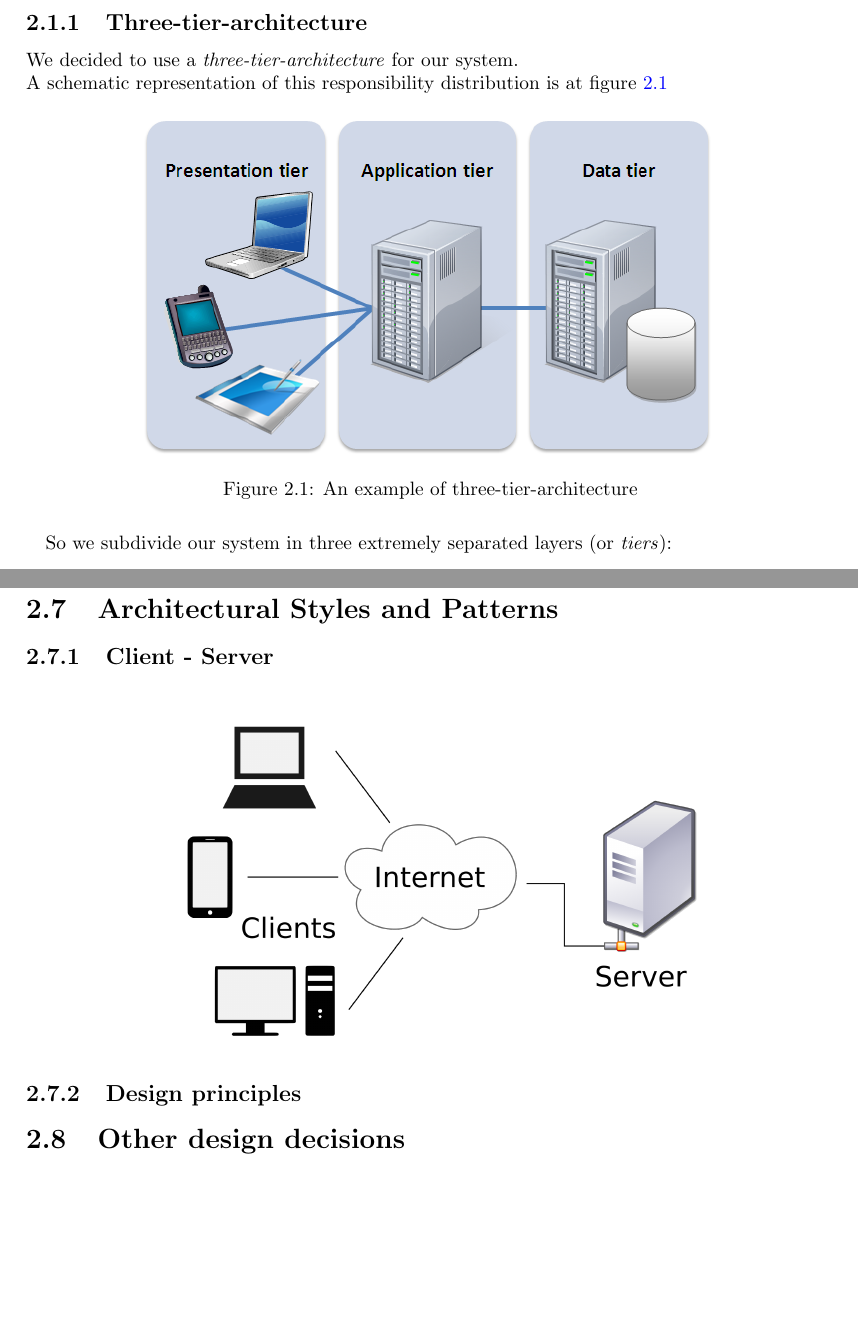
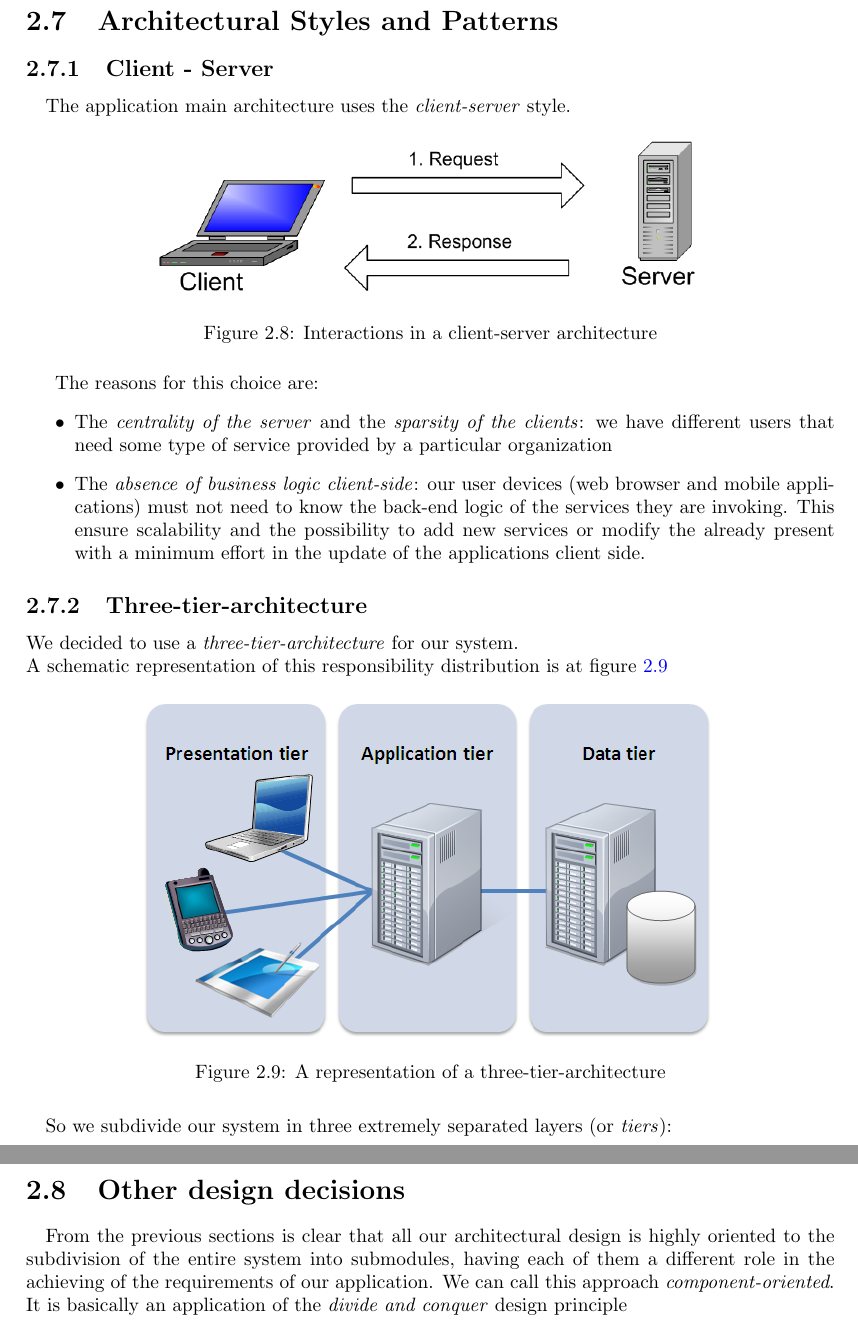
Before and after one commit to hayasam/SE2Project, a LaTeX problem sheet (Work/Assignment 2 - DD/Latex/main.tex, which reads Work/Assignment 2 - DD/Latex/ArchitecturalDesign/architectural_styles_patterns.tex, Work/Assignment 2 - DD/Latex/ArchitecturalDesign/other_design_decisions.tex, Work/Assignment 2 - DD/Latex/ArchitecturalDesign/overview.tex): two parts of pages 9 and 22 of 29 before the commit and two parts of pages 21 and 22 of 29 after it, joined at a grey line, cut so that both start at the same text, the shorter picture padded with empty space. Compiled offline with pdfLaTeX.

Commit message:
continued Architectural styles section

```diff
--- a/Work/Assignment 2 - DD/Latex/ArchitecturalDesign/architectural_styles_patterns.tex
+++ b/Work/Assignment 2 - DD/Latex/ArchitecturalDesign/architectural_styles_patterns.tex
@@ -1,9 +1,27 @@
 \section{Architectural Styles and Patterns}
 
 \subsection{Client - Server}
+\paragraph{}The application main architecture uses the \textit{client-server} style.
 \begin{figure}[H]
 	\centering
-	\includegraphics[scale=0.15]{../"Analysis Documents"/client-server}
+	\includegraphics[scale=0.4]{../"Analysis Documents"/client-server}
+	\caption{Interactions in a client-server architecture}
 \end{figure}
+The reasons for this choice are:
+\begin{itemize}
+	\item The \textit{centrality of the server} and the \textit{sparsity of the clients}: we have different users that need some type of service provided by a particular organization
+	\item The \textit{absence of business logic client-side}: our user devices (web browser and mobile applications) must not need to know the back-end logic of the services they are invoking. This ensure scalability and the possibility to add new services or modify the already present with a minimum effort in the update of the applications client side.
+\end{itemize}
 
-\subsection{Design principles}
+\subsection{Three-tier-architecture}
+We decided to use a \textit{three-tier-architecture} for our system.\\
+A schematic representation of this responsibility distribution is at figure \ref{fig:3-tier-architecture}
+
+\begin{figure}[H]
+	\centering
+	\includegraphics[scale=0.5]{../"Analysis Documents"/3-tier-architecture.png}
+	\caption{A representation of a three-tier-architecture}
+	\label{fig:3-tier-architecture}
+\end{figure}
+\paragraph{} So we subdivide our system in three extremely separated layers (or \textit{tiers}):
+\begin{itemize}
--- a/Work/Assignment 2 - DD/Latex/ArchitecturalDesign/other_design_decisions.tex
+++ b/Work/Assignment 2 - DD/Latex/ArchitecturalDesign/other_design_decisions.tex
@@ -1 +1,3 @@
 \section{Other design decisions}
+\paragraph{}From the previous sections is clear that all our architectural design is highly oriented to the subdivision of the entire system into submodules, having each of them a different role in the achieving of the requirements of our application. We can call this approach \textit{component-oriented}.\\
+It is basically an application of the \textit{divide and conquer} design principle
--- a/Work/Assignment 2 - DD/Latex/ArchitecturalDesign/overview.tex
+++ b/Work/Assignment 2 - DD/Latex/ArchitecturalDesign/overview.tex
@@ -1,15 +1,3 @@
 \section{Overview}
 \paragraph{}Our first sight of the system is from the highest point of view. Here we describe the architecture of the system from a \textit{layer} view.
 
-\subsection{Three-tier-architecture}
-We decided to use a \textit{three-tier-architecture} for our system.\\
-A schematic representation of this responsibility distribution is at figure \ref{fig:3-tier-architecture}
-
-\begin{figure}[H]
-	\centering
-	\includegraphics[scale=0.5]{../"Analysis Documents"/3-tier-architecture.png}
-	\caption{An example of three-tier-architecture}
-	\label{fig:3-tier-architecture}
-\end{figure}
-\paragraph{} So we subdivide our system in three extremely separated layers (or \textit{tiers}):
-\begin{itemize}
```
Also changed, not shown: Work/Assignment 2 - DD/Latex/Introduction/definitions.tex (+1 -0 lines), Work/Assignment 2 - DD/Analysis Documents/client-server.png, Work/Assignment 2 - DD/Latex/ArchitecturalDesign/architectural_styles_patterns.tex (5 more changed lines), Work/Assignment 2 - DD/Latex/ArchitecturalDesign/overview.tex (5 more changed lines).
